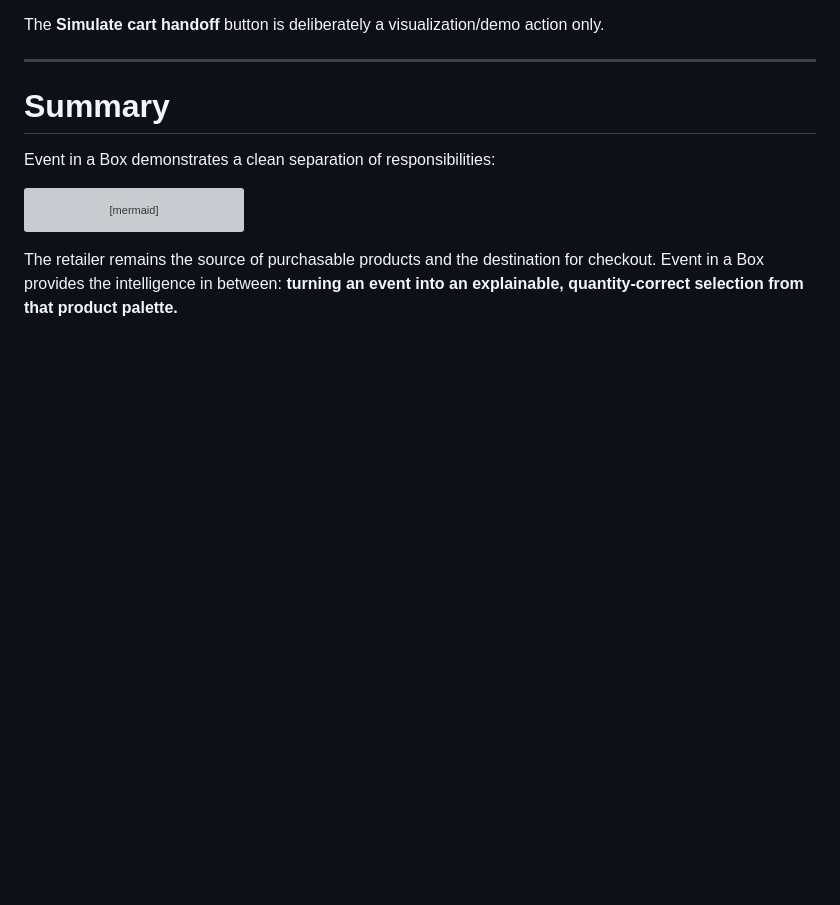
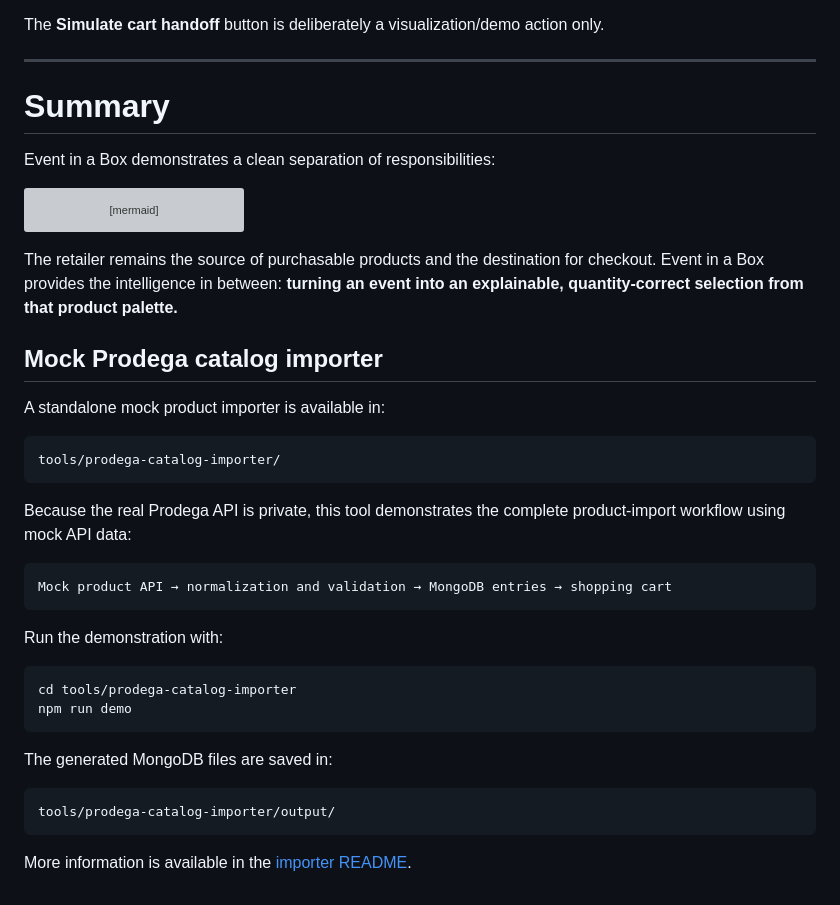
Before and after one commit to Jocomol/InnaBoxPOC, a Markdown page: README.md, the part around the change. GitHub-like rendering; blank space fills up the shorter version; grey boxes are pictures that could not be loaded.

Commit message:
docs: document mock Prodega importer
Added documentation for the mock Prodega catalog importer, including usage instructions and output location.

````diff
--- a/README.md
+++ b/README.md
@@ -1461,3 +1461,33 @@ flowchart LR
 ```
 
 The retailer remains the source of purchasable products and the destination for checkout. Event in a Box provides the intelligence in between: **turning an event into an explainable, quantity-correct selection from that product palette.**
+
+
+## Mock Prodega catalog importer
+
+A standalone mock product importer is available in:
+
+```text
+tools/prodega-catalog-importer/
+```
+
+Because the real Prodega API is private, this tool demonstrates the complete product-import workflow using mock API data:
+
+```text
+Mock product API → normalization and validation → MongoDB entries → shopping cart
+```
+
+Run the demonstration with:
+
+```bash
+cd tools/prodega-catalog-importer
+npm run demo
+```
+
+The generated MongoDB files are saved in:
+
+```text
+tools/prodega-catalog-importer/output/
+```
+
+More information is available in the [importer README](tools/prodega-catalog-importer/README.md).
````
